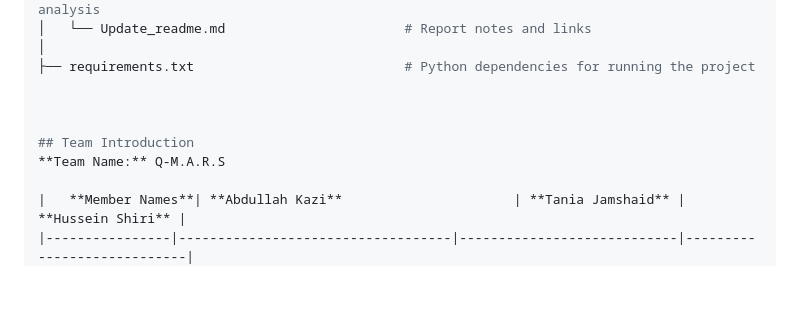
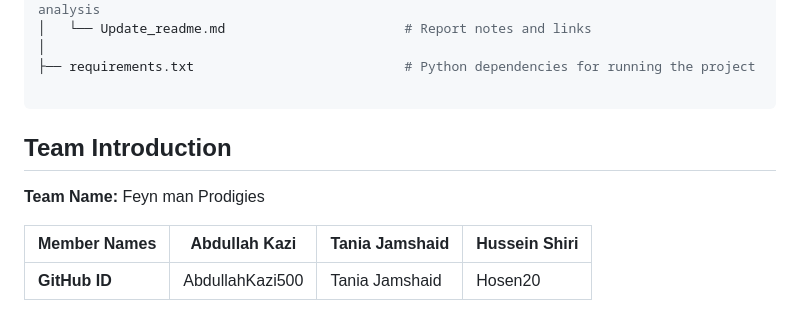
Before and after one commit to hosen20/project_3, a Markdown page: README.md, the part around the change. Drawn GitHub-style; blank space fills up the shorter version.

````diff
--- a/README.md
+++ b/README.md
@@ -176,10 +176,10 @@ WISER_CFD_2025/
 │
 ├── requirements.txt                           # Python dependencies for running the project
 
-
+```
 
 ## Team Introduction
-**Team Name:** Q-M.A.R.S
+**Team Name:** Feyn man Prodigies
 
 |   **Member Names**| **Abdullah Kazi**                      | **Tania Jamshaid** | **Hussein Shiri** |
 |----------------|-----------------------------------|----------------------------|----------------------------|
````
